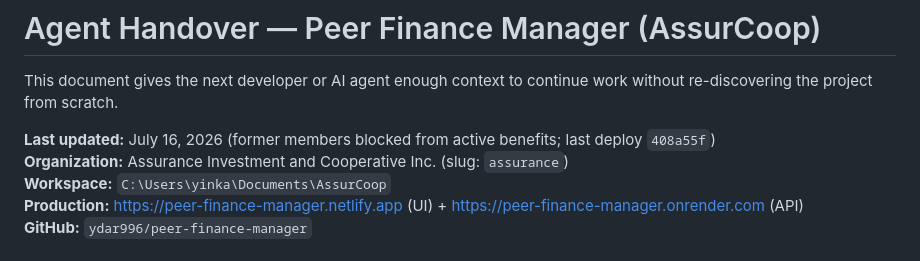
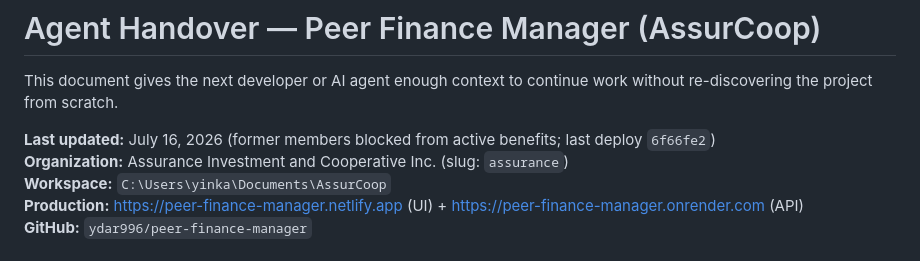
Before and after one commit to ydar996/peer-finance-manager, a Markdown page: AGENT_HANDOVER.md, the part around the change. Drawn GitHub-style.

Commit message:
Note former-member benefits block deploy 6f66fe2.
Co-authored-by: Cursor <cursoragent@cursor.com>

```diff
--- a/AGENT_HANDOVER.md
+++ b/AGENT_HANDOVER.md
@@ -2,7 +2,7 @@
 
 This document gives the next developer or AI agent enough context to continue work without re-discovering the project from scratch.
 
-**Last updated:** July 16, 2026 (former members blocked from active benefits; last deploy `408a55f`)
+**Last updated:** July 16, 2026 (former members blocked from active benefits; last deploy `6f66fe2`)
 **Organization:** Assurance Investment and Cooperative Inc. (slug: `assurance`)
 **Workspace:** `C:\Users\yinka\Documents\AssurCoop`
 **Production:** https://peer-finance-manager.netlify.app (UI) + https://peer-finance-manager.onrender.com (API)
```
